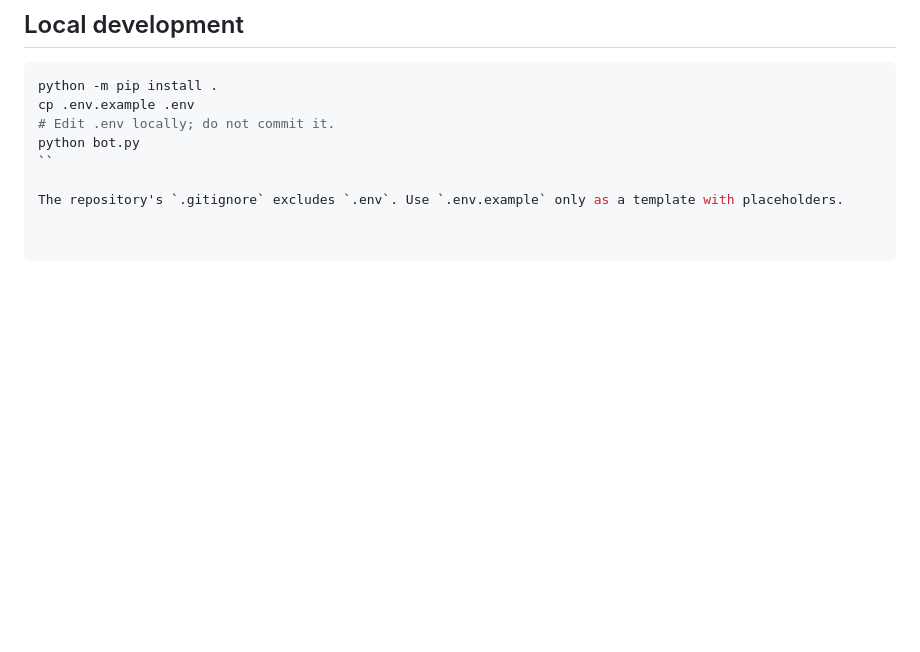
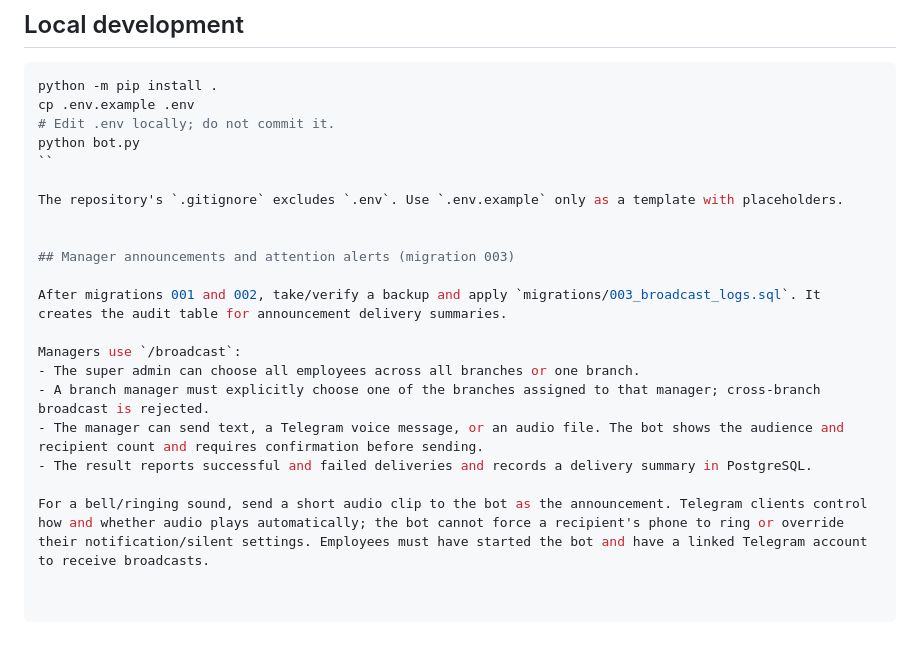
Before and after one commit to mohammadqazzaz10/employee-bot, a Markdown page: DEPLOYMENT.md, the part around the change. GitHub-like rendering; blank space fills up the shorter version.

Commit message:
Document manager broadcast setup and audio alert behavior

```diff
--- a/DEPLOYMENT.md
+++ b/DEPLOYMENT.md
@@ -90,3 +90,16 @@ python bot.py
 ``
 
 The repository's `.gitignore` excludes `.env`. Use `.env.example` only as a template with placeholders.
+
+
+## Manager announcements and attention alerts (migration 003)
+
+After migrations 001 and 002, take/verify a backup and apply `migrations/003_broadcast_logs.sql`. It creates the audit table for announcement delivery summaries.
+
+Managers use `/broadcast`:
+- The super admin can choose all employees across all branches or one branch.
+- A branch manager must explicitly choose one of the branches assigned to that manager; cross-branch broadcast is rejected.
+- The manager can send text, a Telegram voice message, or an audio file. The bot shows the audience and recipient count and requires confirmation before sending.
+- The result reports successful and failed deliveries and records a delivery summary in PostgreSQL.
+
+For a bell/ringing sound, send a short audio clip to the bot as the announcement. Telegram clients control how and whether audio plays automatically; the bot cannot force a recipient's phone to ring or override their notification/silent settings. Employees must have started the bot and have a linked Telegram account to receive broadcasts.
```
